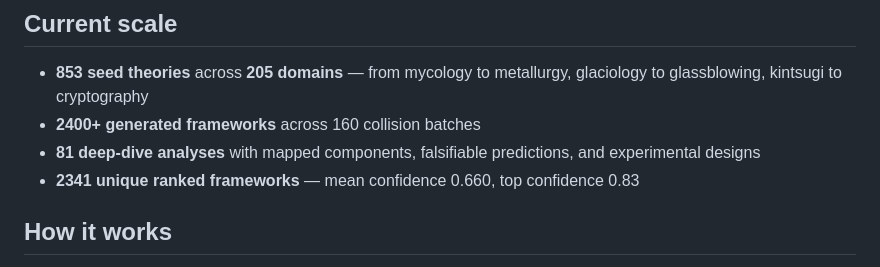
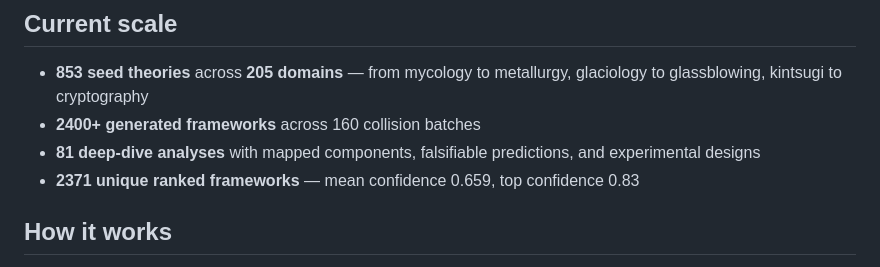
Before and after one commit to Usernamepersonperson/Theory-Forge, a Markdown page: README.md, the part around the change. Rendered like a GitHub page.

Commit message:
Update README with final scale: 2371 frameworks, 160 batches, 81 deep dives
Co-Authored-By: Claude Opus 4.6 <noreply@anthropic.com>

```diff
--- a/README.md
+++ b/README.md
@@ -9,7 +9,7 @@ The white space (per the PRD): no one has built a tool that maps the *structure*
 - **853 seed theories** across **205 domains** — from mycology to metallurgy, glaciology to glassblowing, kintsugi to cryptography
 - **2400+ generated frameworks** across 160 collision batches
 - **81 deep-dive analyses** with mapped components, falsifiable predictions, and experimental designs
-- **2341 unique ranked frameworks** — mean confidence 0.660, top confidence 0.83
+- **2371 unique ranked frameworks** — mean confidence 0.659, top confidence 0.83
 
 ## How it works
 
```
